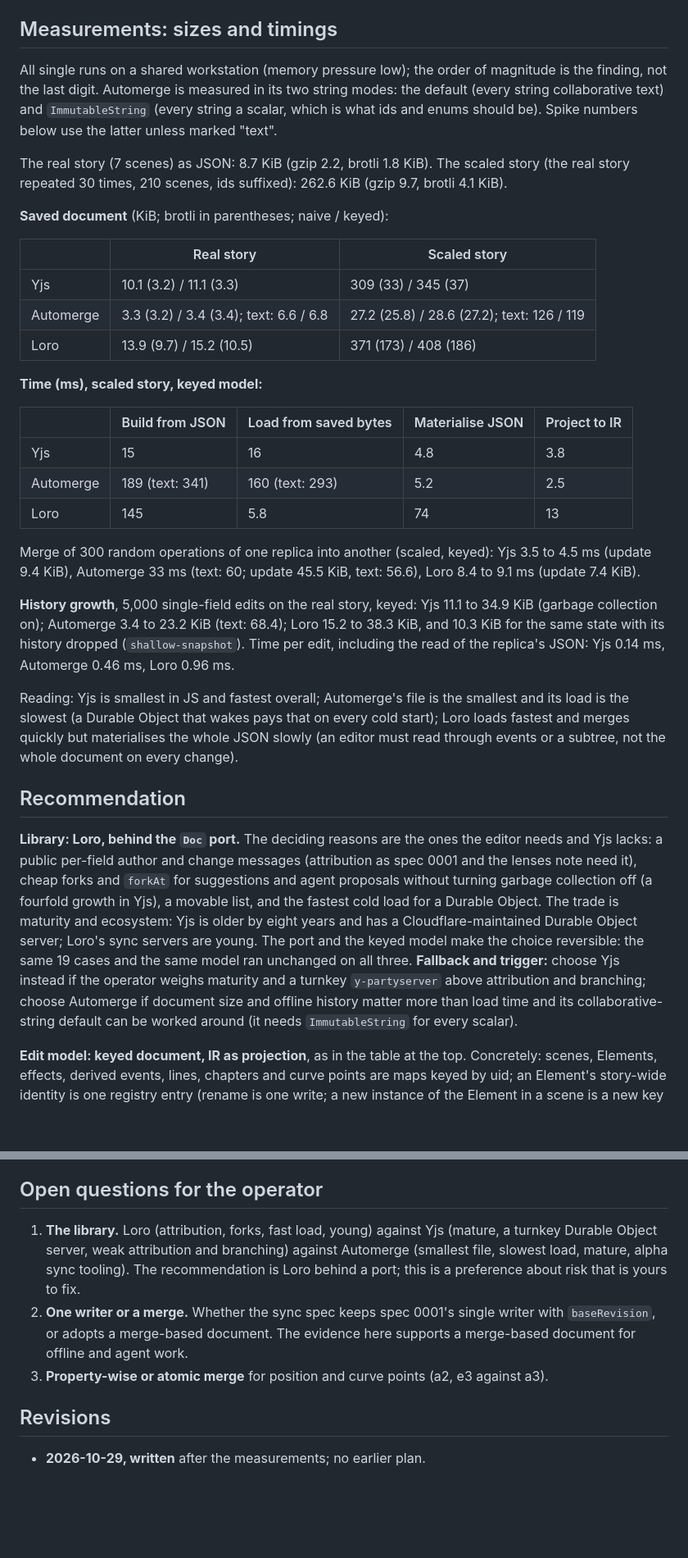
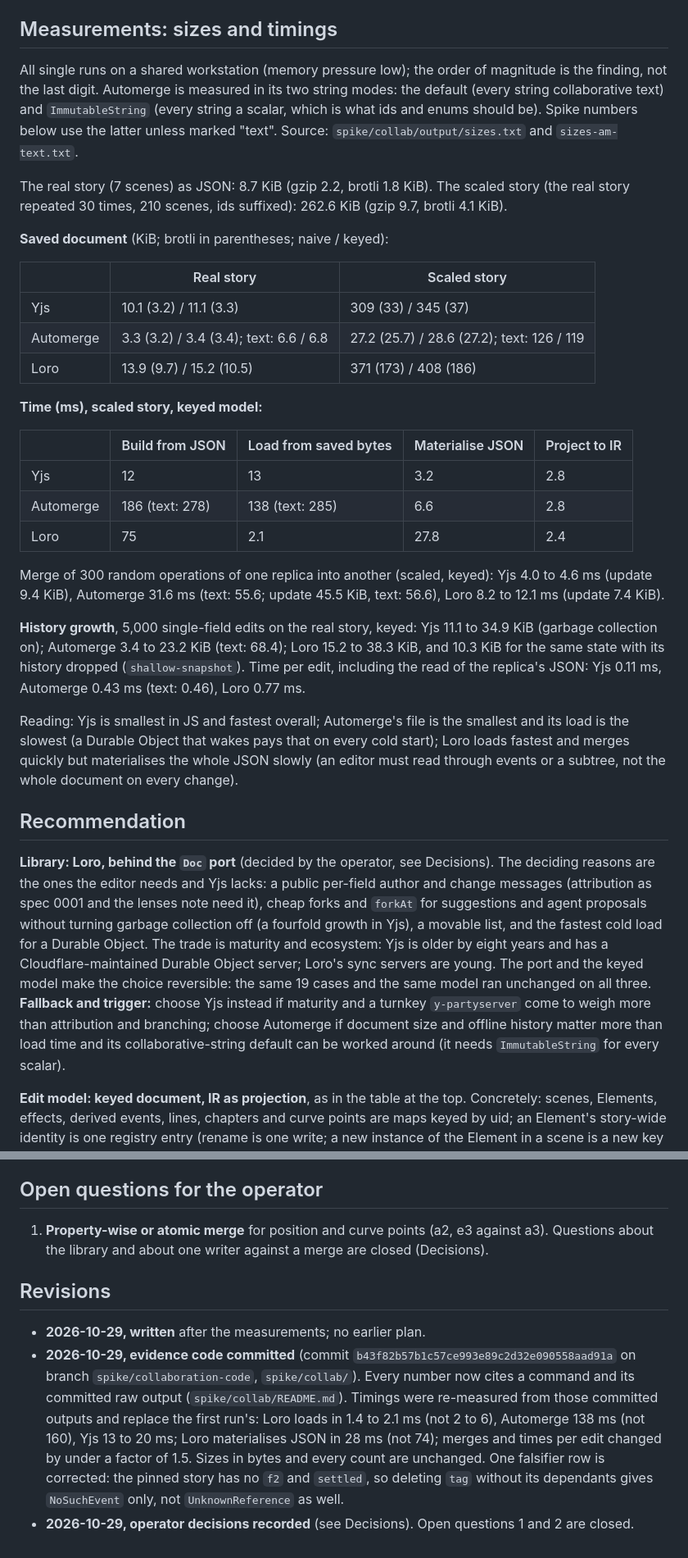
Before and after one commit to reebeat/studio, a Markdown page: docs/specs/0002-collaboration-spike.md, 2 parts joined by grey strips. Shown at 82% size. Rendered like a GitHub page; blank space fills up the shorter version.

Commit message:
docs: spec 0002 decisions, evidence code pointer and re-measured timings

```diff
--- a/docs/specs/0002-collaboration-spike.md
+++ b/docs/specs/0002-collaboration-spike.md
@@ -154,7 +154,7 @@ Three peers make random editor operations (class, cell, text, add effect, rename
 
 ## Measurements: sizes and timings
 
-All single runs on a shared workstation (memory pressure low); the order of magnitude is the finding, not the last digit. Automerge is measured in its two string modes: the default (every string collaborative text) and `ImmutableString` (every string a scalar, which is what ids and enums should be). Spike numbers below use the latter unless marked "text".
+All single runs on a shared workstation (memory pressure low); the order of magnitude is the finding, not the last digit. Automerge is measured in its two string modes: the default (every string collaborative text) and `ImmutableString` (every string a scalar, which is what ids and enums should be). Spike numbers below use the latter unless marked "text". Source: `spike/collab/output/sizes.txt` and `sizes-am-text.txt`.
 
 The real story (7 scenes) as JSON: 8.7 KiB (gzip 2.2, brotli 1.8 KiB). The scaled story (the real story repeated 30 times, 210 scenes, ids suffixed): 262.6 KiB (gzip 9.7, brotli 4.1 KiB).
 
@@ -163,26 +163,26 @@ The real story (7 scenes) as JSON: 8.7 KiB (gzip 2.2, brotli 1.8 KiB). The scale
 | | Real story | Scaled story |
 | --- | --- | --- |
 | Yjs | 10.1 (3.2) / 11.1 (3.3) | 309 (33) / 345 (37) |
-| Automerge | 3.3 (3.2) / 3.4 (3.4); text: 6.6 / 6.8 | 27.2 (25.8) / 28.6 (27.2); text: 126 / 119 |
+| Automerge | 3.3 (3.2) / 3.4 (3.4); text: 6.6 / 6.8 | 27.2 (25.7) / 28.6 (27.2); text: 126 / 119 |
 | Loro | 13.9 (9.7) / 15.2 (10.5) | 371 (173) / 408 (186) |
 
 **Time (ms), scaled story, keyed model:**
 
 | | Build from JSON | Load from saved bytes | Materialise JSON | Project to IR |
 | --- | --- | --- | --- | --- |
-| Yjs | 15 | 16 | 4.8 | 3.8 |
-| Automerge | 189 (text: 341) | 160 (text: 293) | 5.2 | 2.5 |
-| Loro | 145 | 5.8 | 74 | 13 |
+| Yjs | 12 | 13 | 3.2 | 2.8 |
+| Automerge | 186 (text: 278) | 138 (text: 285) | 6.6 | 2.8 |
+| Loro | 75 | 2.1 | 27.8 | 2.4 |
 
-Merge of 300 random operations of one replica into another (scaled, keyed): Yjs 3.5 to 4.5 ms (update 9.4 KiB), Automerge 33 ms (text: 60; update 45.5 KiB, text: 56.6), Loro 8.4 to 9.1 ms (update 7.4 KiB).
+Merge of 300 random operations of one replica into another (scaled, keyed): Yjs 4.0 to 4.6 ms (update 9.4 KiB), Automerge 31.6 ms (text: 55.6; update 45.5 KiB, text: 56.6), Loro 8.2 to 12.1 ms (update 7.4 KiB).
 
-**History growth**, 5,000 single-field edits on the real story, keyed: Yjs 11.1 to 34.9 KiB (garbage collection on); Automerge 3.4 to 23.2 KiB (text: 68.4); Loro 15.2 to 38.3 KiB, and 10.3 KiB for the same state with its history dropped (`shallow-snapshot`). Time per edit, including the read of the replica's JSON: Yjs 0.14 ms, Automerge 0.46 ms, Loro 0.96 ms.
+**History growth**, 5,000 single-field edits on the real story, keyed: Yjs 11.1 to 34.9 KiB (garbage collection on); Automerge 3.4 to 23.2 KiB (text: 68.4); Loro 15.2 to 38.3 KiB, and 10.3 KiB for the same state with its history dropped (`shallow-snapshot`). Time per edit, including the read of the replica's JSON: Yjs 0.11 ms, Automerge 0.43 ms (text: 0.46), Loro 0.77 ms.
 
 Reading: Yjs is smallest in JS and fastest overall; Automerge's file is the smallest and its load is the slowest (a Durable Object that wakes pays that on every cold start); Loro loads fastest and merges quickly but materialises the whole JSON slowly (an editor must read through events or a subtree, not the whole document on every change).
 
 ## Recommendation
 
-**Library: Loro, behind the `Doc` port.** The deciding reasons are the ones the editor needs and Yjs lacks: a public per-field author and change messages (attribution as spec 0001 and the lenses note need it), cheap forks and `forkAt` for suggestions and agent proposals without turning garbage collection off (a fourfold growth in Yjs), a movable list, and the fastest cold load for a Durable Object. The trade is maturity and ecosystem: Yjs is older by eight years and has a Cloudflare-maintained Durable Object server; Loro's sync servers are young. The port and the keyed model make the choice reversible: the same 19 cases and the same model ran unchanged on all three. **Fallback and trigger:** choose Yjs instead if the operator weighs maturity and a turnkey `y-partyserver` above attribution and branching; choose Automerge if document size and offline history matter more than load time and its collaborative-string default can be worked around (it needs `ImmutableString` for every scalar).
+**Library: Loro, behind the `Doc` port** (decided by the operator, see Decisions). The deciding reasons are the ones the editor needs and Yjs lacks: a public per-field author and change messages (attribution as spec 0001 and the lenses note need it), cheap forks and `forkAt` for suggestions and agent proposals without turning garbage collection off (a fourfold growth in Yjs), a movable list, and the fastest cold load for a Durable Object. The trade is maturity and ecosystem: Yjs is older by eight years and has a Cloudflare-maintained Durable Object server; Loro's sync servers are young. The port and the keyed model make the choice reversible: the same 19 cases and the same model ran unchanged on all three. **Fallback and trigger:** choose Yjs instead if maturity and a turnkey `y-partyserver` come to weigh more than attribution and branching; choose Automerge if document size and offline history matter more than load time and its collaborative-string default can be worked around (it needs `ImmutableString` for every scalar).
 
 **Edit model: keyed document, IR as projection**, as in the table at the top. Concretely: scenes, Elements, effects, derived events, lines, chapters and curve points are maps keyed by uid; an Element's story-wide identity is one registry entry (rename is one write; a new instance of the Element in a scene is a new key under the same uid); order is a `pos` field, ties broken by uid; the IR is `project(document)`, a pure function, written by `jsonCodec`; derived repeats are not stored. Position as one atomic value if a position must never be torn. Edits are by id. New ids carry the minting peer, so two peers never mint the same one (this does not stop two peers choosing the same *name*: c2, d4).
 
@@ -220,10 +224,10 @@ When the IR becomes the committed source, some invariants are held by the Founta
 
 ## Open questions for the operator
 
-1. **The library.** Loro (attribution, forks, fast load, young) against Yjs (mature, a turnkey Durable Object server, weak attribution and branching) against Automerge (smallest file, slowest load, mature, alpha sync tooling). The recommendation is Loro behind a port; this is a preference about risk that is yours to fix.
-2. **One writer or a merge.** Whether the sync spec keeps spec 0001's single writer with `baseRevision`, or adopts a merge-based document. The evidence here supports a merge-based document for offline and agent work.
-3. **Property-wise or atomic merge** for position and curve points (a2, e3 against a3).
+1. **Property-wise or atomic merge** for position and curve points (a2, e3 against a3). Questions about the library and about one writer against a merge are closed (Decisions).
 
 ## Revisions
 
 - **2026-10-29, written** after the measurements; no earlier plan.
+- **2026-10-29, evidence code committed** (commit `b43f82b57b1c57ce993e89c2d32e090558aad91a` on branch `spike/collaboration-code`, `spike/collab/`). Every number now cites a command and its committed raw output (`spike/collab/README.md`). Timings were re-measured from those committed outputs and replace the first run's: Loro loads in 1.4 to 2.1 ms (not 2 to 6), Automerge 138 ms (not 160), Yjs 13 to 20 ms; Loro materialises JSON in 28 ms (not 74); merges and times per edit changed by under a factor of 1.5. Sizes in bytes and every count are unchanged. One falsifier row is corrected: the pinned story has no `f2` and `settled`, so deleting `tag` without its dependants gives `NoSuchEvent` only, not `UnknownReference` as well.
+- **2026-10-29, operator decisions recorded** (see Decisions). Open questions 1 and 2 are closed.
```
Also changed, not shown: other parts of docs/specs/0002-collaboration-spike.md (+9 -5 lines).
